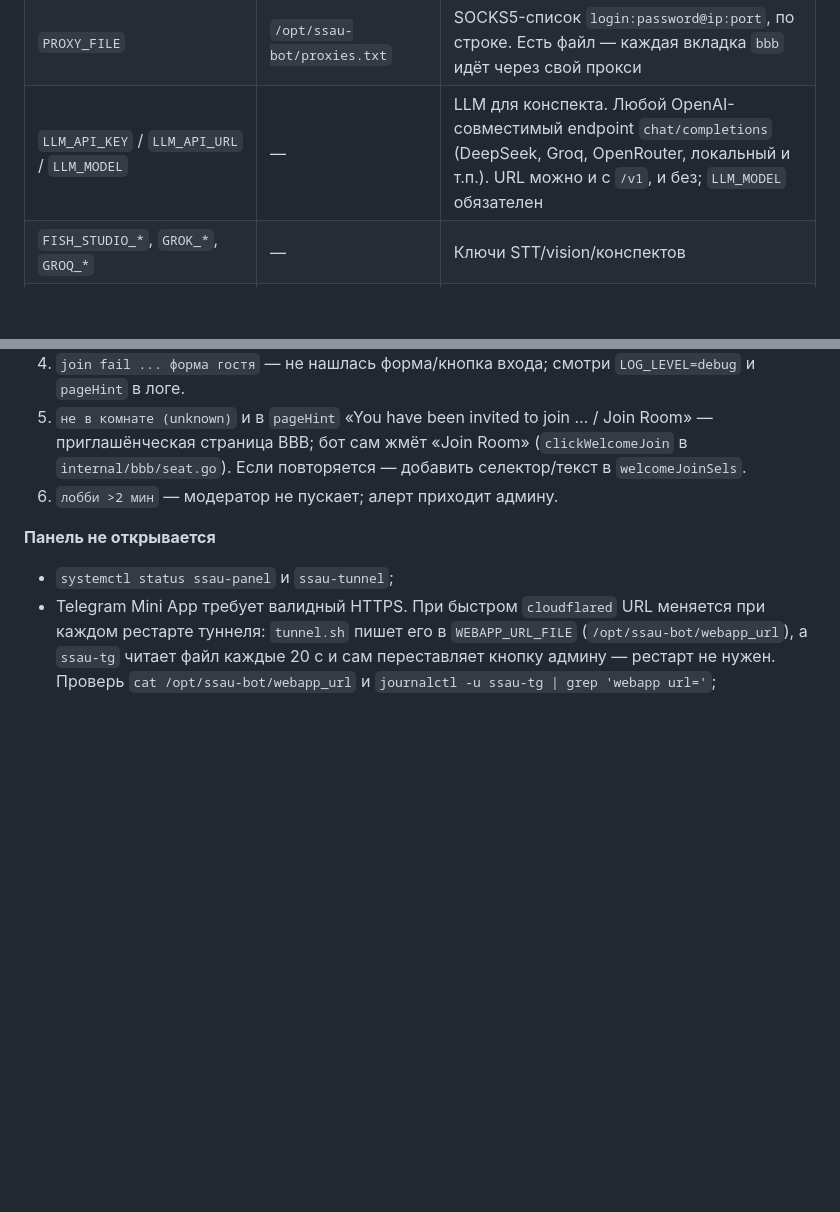
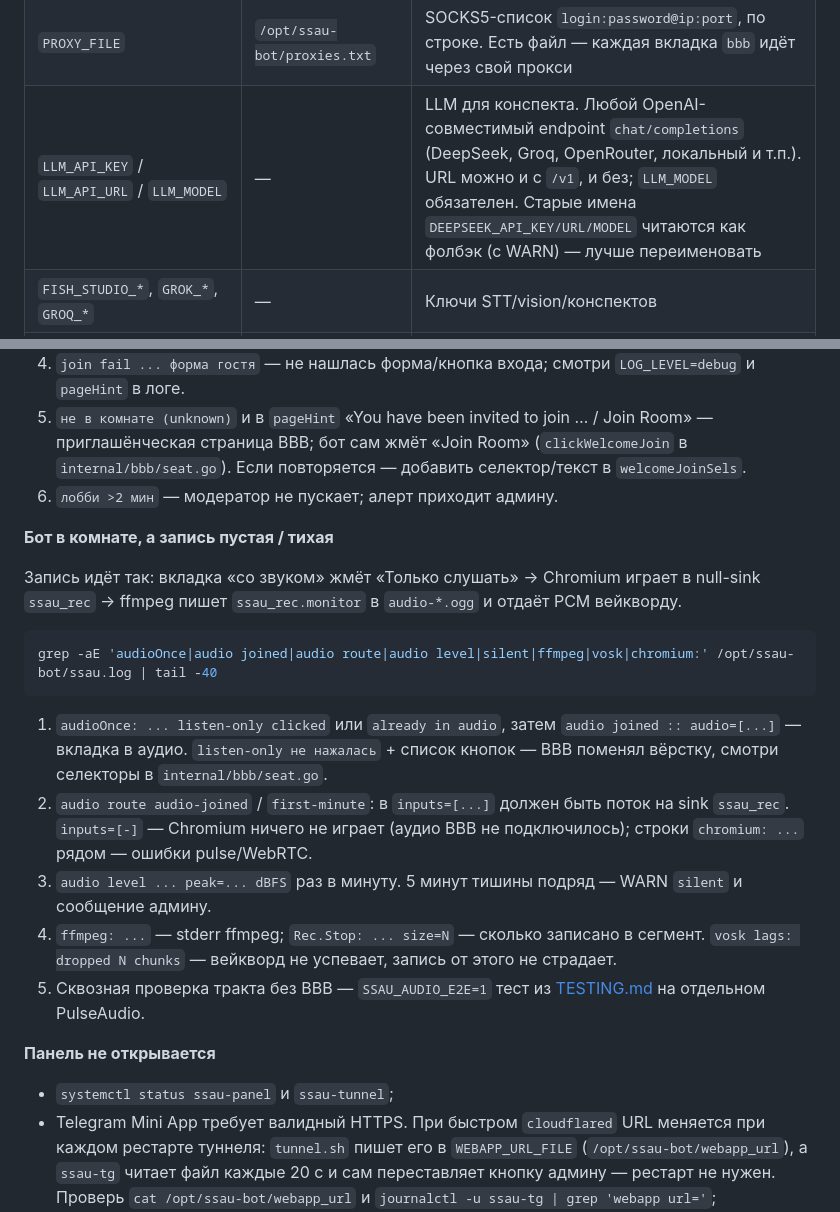
Before and after one commit to r4r1ty-tech/AIstudydevb2bsaas, a Markdown page: docs/OPERATIONS.md, 2 parts joined by grey strips. GitHub-like rendering; blank space fills up the shorter version.

Commit message:
Описать в OPERATIONS разбор пустой записи по новым логам
Co-Authored-By: Claude Opus 5.5 <noreply@anthropic.com>

````diff
--- a/docs/OPERATIONS.md
+++ b/docs/OPERATIONS.md
@@ -22,7 +22,7 @@
 | `LECTURE_PAUSE` | `1` | Замораживать сторонние «тяжёлые» процессы на время пары |
 | `CHROME_BIN` / `CHROME_USER_DATA_DIR` | — | Путь к Chromium и его профилю |
 | `PROXY_FILE` | `/opt/ssau-bot/proxies.txt` | SOCKS5-список `login:password@ip:port`, по строке. Есть файл — каждая вкладка `bbb` идёт через свой прокси |
-| `LLM_API_KEY` / `LLM_API_URL` / `LLM_MODEL` | — | LLM для конспекта. Любой OpenAI-совместимый endpoint `chat/completions` (DeepSeek, Groq, OpenRouter, локальный и т.п.). URL можно и с `/v1`, и без; `LLM_MODEL` обязателен |
+| `LLM_API_KEY` / `LLM_API_URL` / `LLM_MODEL` | — | LLM для конспекта. Любой OpenAI-совместимый endpoint `chat/completions` (DeepSeek, Groq, OpenRouter, локальный и т.п.). URL можно и с `/v1`, и без; `LLM_MODEL` обязателен. Старые имена `DEEPSEEK_API_KEY/URL/MODEL` читаются как фолбэк (с WARN) — лучше переименовать |
 | `FISH_STUDIO_*`, `GROK_*`, `GROQ_*` | — | Ключи STT/vision/конспектов |
 | `GITHUB_TOKEN` / `GITHUB_OWNER` / `GITHUB_REPO` / `GITHUB_BRANCH` | `r4r1ty-tech` / `LectionsSSAU` / `main` | Выгрузка конспектов в GitHub. Токен `remote.sh` берёт из `LECTURES_TOKEN` или `gh auth token` на сервере |
 | `VOSK_MODEL` / `VOSK_SCRIPT` | `/opt/ssau-bot/vosk-model`, `/opt/ssau-bot/wake.py` | Вейкворды |
@@ -127,6 +127,24 @@ ssh root@95.182.114.82 'bash /tmp/ssau-deploy/remote.sh /tmp/ssau-deploy'
 5. `не в комнате (unknown)` и в `pageHint` «You have been invited to join … / Join Room» — приглашёнческая страница BBB; бот сам жмёт «Join Room» (`clickWelcomeJoin` в `internal/bbb/seat.go`). Если повторяется — добавить селектор/текст в `welcomeJoinSels`.
 5. `лобби >2 мин` — модератор не пускает; алерт приходит админу.
 
+**Бот в комнате, а запись пустая / тихая**
+
+Запись идёт так: вкладка «со звуком» жмёт «Только слушать» → Chromium играет в
+null-sink `ssau_rec` → ffmpeg пишет `ssau_rec.monitor` в `audio-*.ogg` и отдаёт PCM вейкворду.
+
+```bash
+grep -aE 'audioOnce|audio joined|audio route|audio level|silent|ffmpeg|vosk|chromium:' /opt/ssau-bot/ssau.log | tail -40
+```
+
+1. `audioOnce: ... listen-only clicked` или `already in audio`, затем `audio joined :: audio=[...]` —
+   вкладка в аудио. `listen-only не нажалась` + список кнопок — BBB поменял вёрстку, смотри селекторы в `internal/bbb/seat.go`.
+2. `audio route audio-joined` / `first-minute`: в `inputs=[...]` должен быть поток на sink `ssau_rec`.
+   `inputs=[-]` — Chromium ничего не играет (аудио BBB не подключилось); строки `chromium: ...` рядом — ошибки pulse/WebRTC.
+3. `audio level ... peak=... dBFS` раз в минуту. 5 минут тишины подряд — WARN `silent` и сообщение админу.
+4. `ffmpeg: ...` — stderr ffmpeg; `Rec.Stop: ... size=N` — сколько записано в сегмент.
+   `vosk lags: dropped N chunks` — вейкворд не успевает, запись от этого не страдает.
+5. Сквозная проверка тракта без BBB — `SSAU_AUDIO_E2E=1` тест из [TESTING.md](TESTING.md#23-локальная-сборкатесты-без-комнаты) на отдельном PulseAudio.
+
 **Панель не открывается**
 
 - `systemctl status ssau-panel` и `ssau-tunnel`;
````
